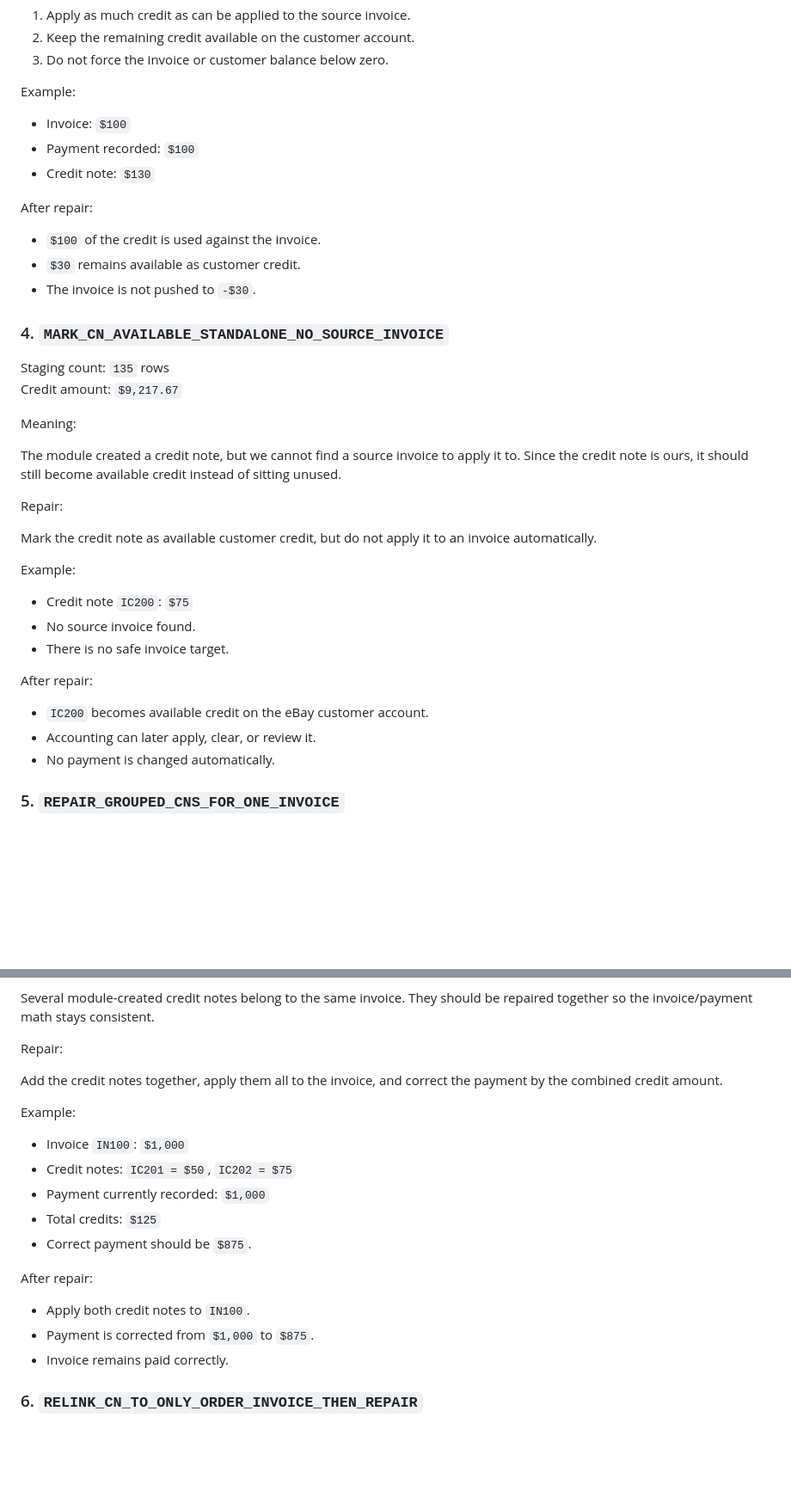
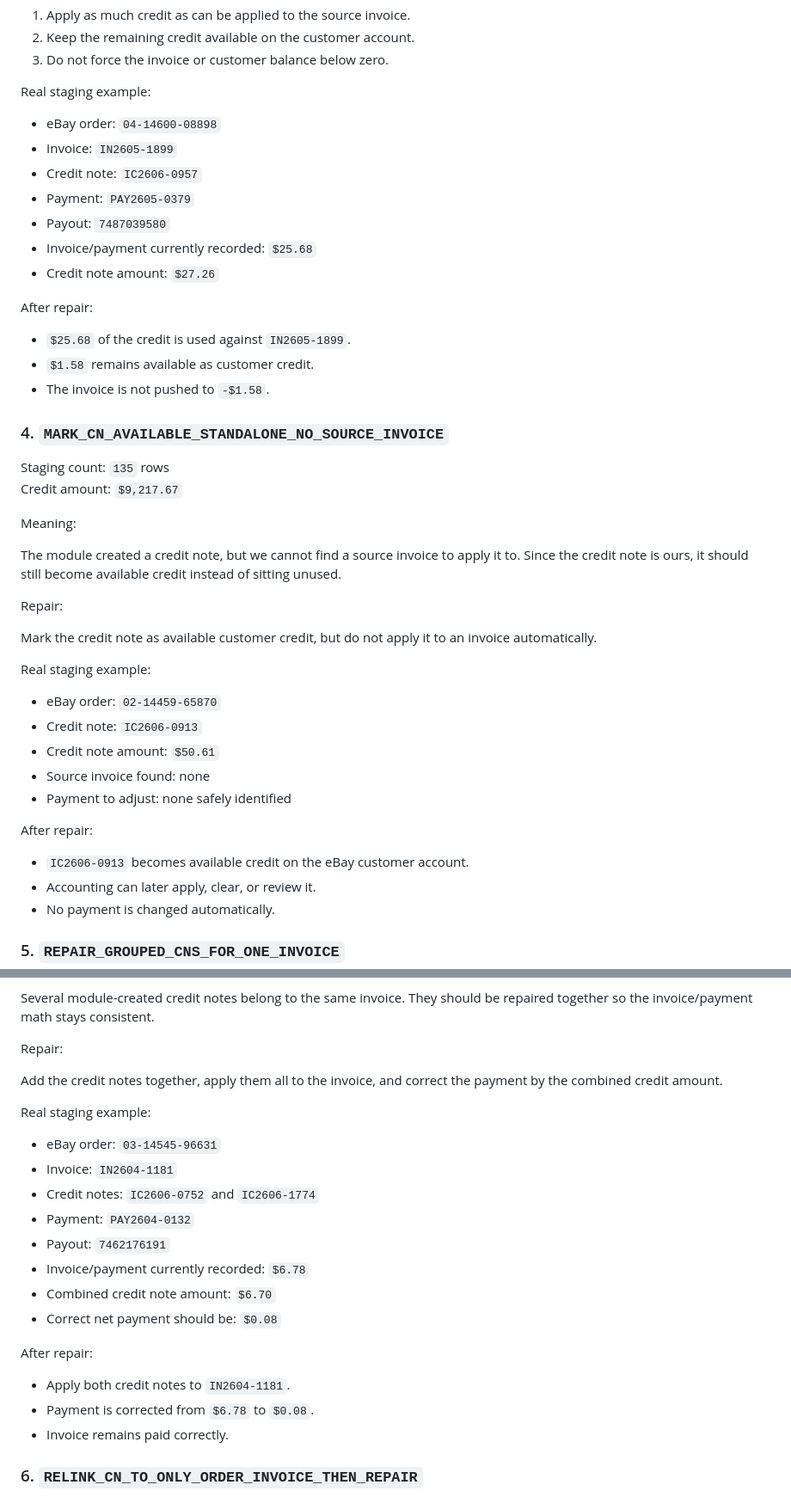
Before and after one commit to royalpinto007/ai-agent-test-repo, a Markdown page: Dolibarr-EBay/ebay_reconcile_historical_credit_repair_plan.md, 2 parts joined by grey strips. Shown at 86% size. Drawn GitHub-style; blank space fills up the shorter version.

```diff
--- a/Dolibarr-EBay/ebay_reconcile_historical_credit_repair_plan.md
+++ b/Dolibarr-EBay/ebay_reconcile_historical_credit_repair_plan.md
@@ -155,17 +163,21 @@ Repair:
 2. Keep the remaining credit available on the customer account.
 3. Do not force the invoice or customer balance below zero.
 
-Example:
+Real staging example:
 
-- Invoice: `$100`
-- Payment recorded: `$100`
-- Credit note: `$130`
+- eBay order: `04-14600-08898`
+- Invoice: `IN2605-1899`
+- Credit note: `IC2606-0957`
+- Payment: `PAY2605-0379`
+- Payout: `7487039580`
+- Invoice/payment currently recorded: `$25.68`
+- Credit note amount: `$27.26`
 
 After repair:
 
-- `$100` of the credit is used against the invoice.
-- `$30` remains available as customer credit.
-- The invoice is not pushed to `-$30`.
+- `$25.68` of the credit is used against `IN2605-1899`.
+- `$1.58` remains available as customer credit.
+- The invoice is not pushed to `-$1.58`.
 
 ### 4. `MARK_CN_AVAILABLE_STANDALONE_NO_SOURCE_INVOICE`
 
@@ -180,15 +192,17 @@ Repair:
 
 Mark the credit note as available customer credit, but do not apply it to an invoice automatically.
 
-Example:
+Real staging example:
 
-- Credit note `IC200`: `$75`
-- No source invoice found.
-- There is no safe invoice target.
+- eBay order: `02-14459-65870`
+- Credit note: `IC2606-0913`
+- Credit note amount: `$50.61`
+- Source invoice found: none
+- Payment to adjust: none safely identified
 
 After repair:
 
-- `IC200` becomes available credit on the eBay customer account.
+- `IC2606-0913` becomes available credit on the eBay customer account.
 - Accounting can later apply, clear, or review it.
 - No payment is changed automatically.
 
@@ -205,18 +219,21 @@ Repair:
 
 Add the credit notes together, apply them all to the invoice, and correct the payment by the combined credit amount.
 
-Example:
+Real staging example:
 
-- Invoice `IN100`: `$1,000`
-- Credit notes: `IC201 = $50`, `IC202 = $75`
-- Payment currently recorded: `$1,000`
-- Total credits: `$125`
-- Correct payment should be `$875`.
+- eBay order: `03-14545-96631`
+- Invoice: `IN2604-1181`
+- Credit notes: `IC2606-0752` and `IC2606-1774`
+- Payment: `PAY2604-0132`
+- Payout: `7462176191`
+- Invoice/payment currently recorded: `$6.78`
+- Combined credit note amount: `$6.70`
+- Correct net payment should be: `$0.08`
 
 After repair:
 
-- Apply both credit notes to `IN100`.
-- Payment is corrected from `$1,000` to `$875`.
+- Apply both credit notes to `IN2604-1181`.
+- Payment is corrected from `$6.78` to `$0.08`.
 - Invoice remains paid correctly.
 
 ### 6. `RELINK_CN_TO_ONLY_ORDER_INVOICE_THEN_REPAIR`
```
Also changed, not shown: other parts of Dolibarr-EBay/ebay_reconcile_historical_credit_repair_plan.md (+82 -56 lines).
